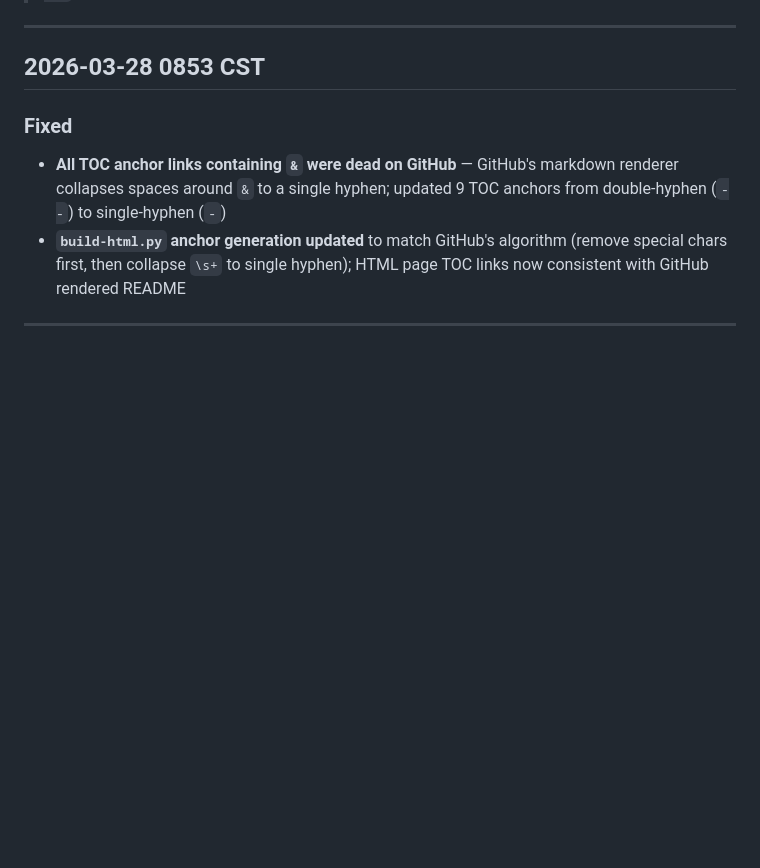
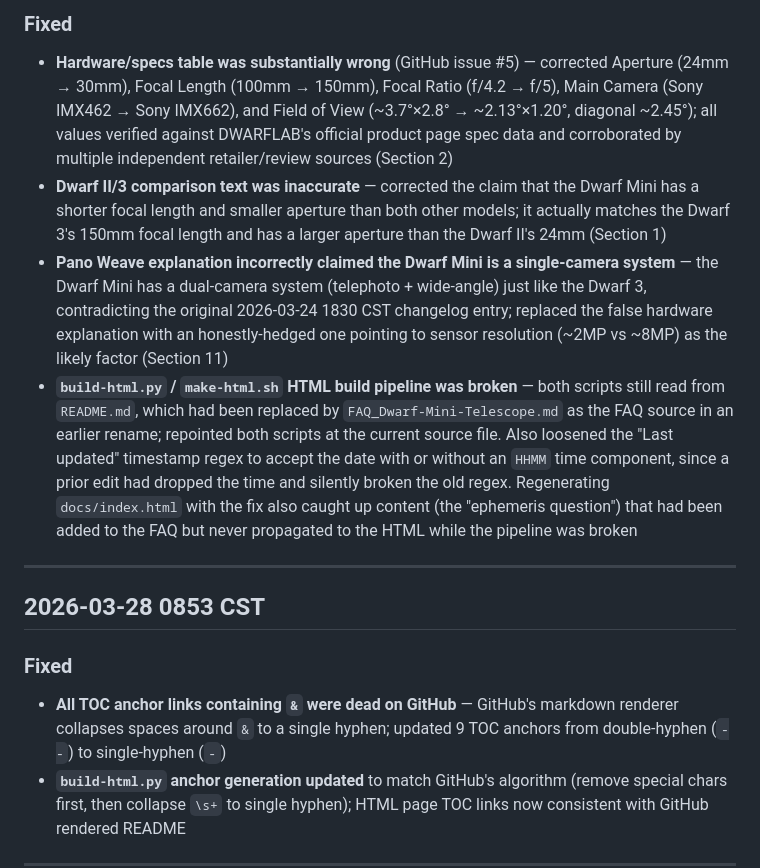
Before and after one commit to juren53/Dwarf-Mini-FAQ, a Markdown page: CHANGELOG.md, the part around one of its changes. Drawn GitHub-style; blank space fills up the shorter version.

```diff
--- a/CHANGELOG.md
+++ b/CHANGELOG.md
@@ -8,3 +37,8 @@ All notable changes to this FAQ will be documented in this file.
+### Fixed
+- **Hardware/specs table was substantially wrong** (GitHub issue #5) — corrected Aperture (24mm → 30mm), Focal Length (100mm → 150mm), Focal Ratio (f/4.2 → f/5), Main Camera (Sony IMX462 → Sony IMX662), and Field of View (~3.7°×2.8° → ~2.13°×1.20°, diagonal ~2.45°); all values verified against DWARFLAB's official product page spec data and corroborated by multiple independent retailer/review sources (Section 2)
+- **Dwarf II/3 comparison text was inaccurate** — corrected the claim that the Dwarf Mini has a shorter focal length and smaller aperture than both other models; it actually matches the Dwarf 3's 150mm focal length and has a larger aperture than the Dwarf II's 24mm (Section 1)
+- **Pano Weave explanation incorrectly claimed the Dwarf Mini is a single-camera system** — the Dwarf Mini has a dual-camera system (telephoto + wide-angle) just like the Dwarf 3, contradicting the original 2026-03-24 1830 CST changelog entry; replaced the false hardware explanation with an honestly-hedged one pointing to sensor resolution (~2MP vs ~8MP) as the likely factor (Section 11)
+- **`build-html.py` / `make-html.sh` HTML build pipeline was broken** — both scripts still read from `README.md`, which had been replaced by `FAQ_Dwarf-Mini-Telescope.md` as the FAQ source in an earlier rename; repointed both scripts at the current source file. Also loosened the "Last updated" timestamp regex to accept the date with or without an `HHMM` time component, since a prior edit had dropped the time and silently broken the old regex. Regenerating `docs/index.html` with the fix also caught up content (the "ephemeris question") that had been added to the FAQ but never propagated to the HTML while the pipeline was broken
 
 ---
 
```
Also changed, not shown: other parts of CHANGELOG.md (+29 -0 lines).
